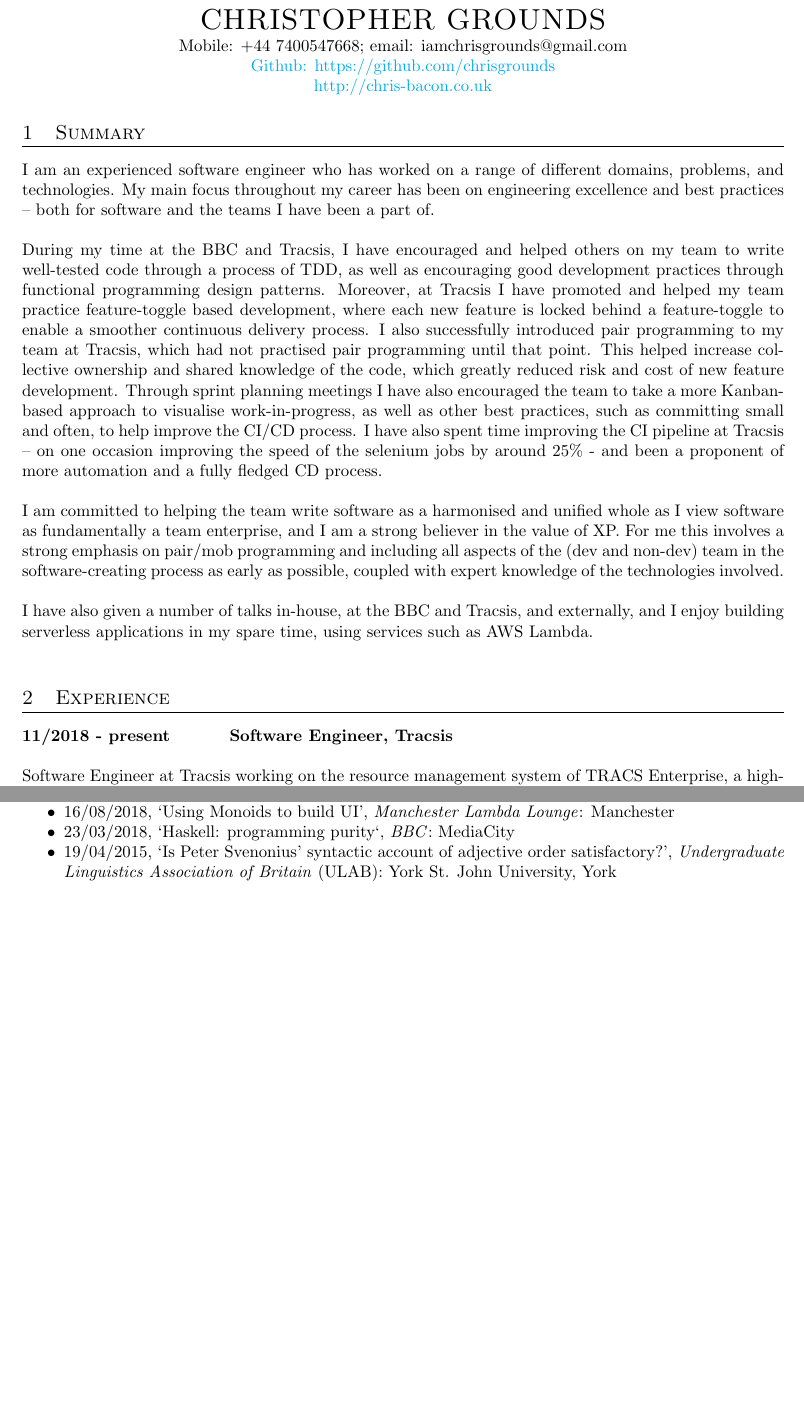
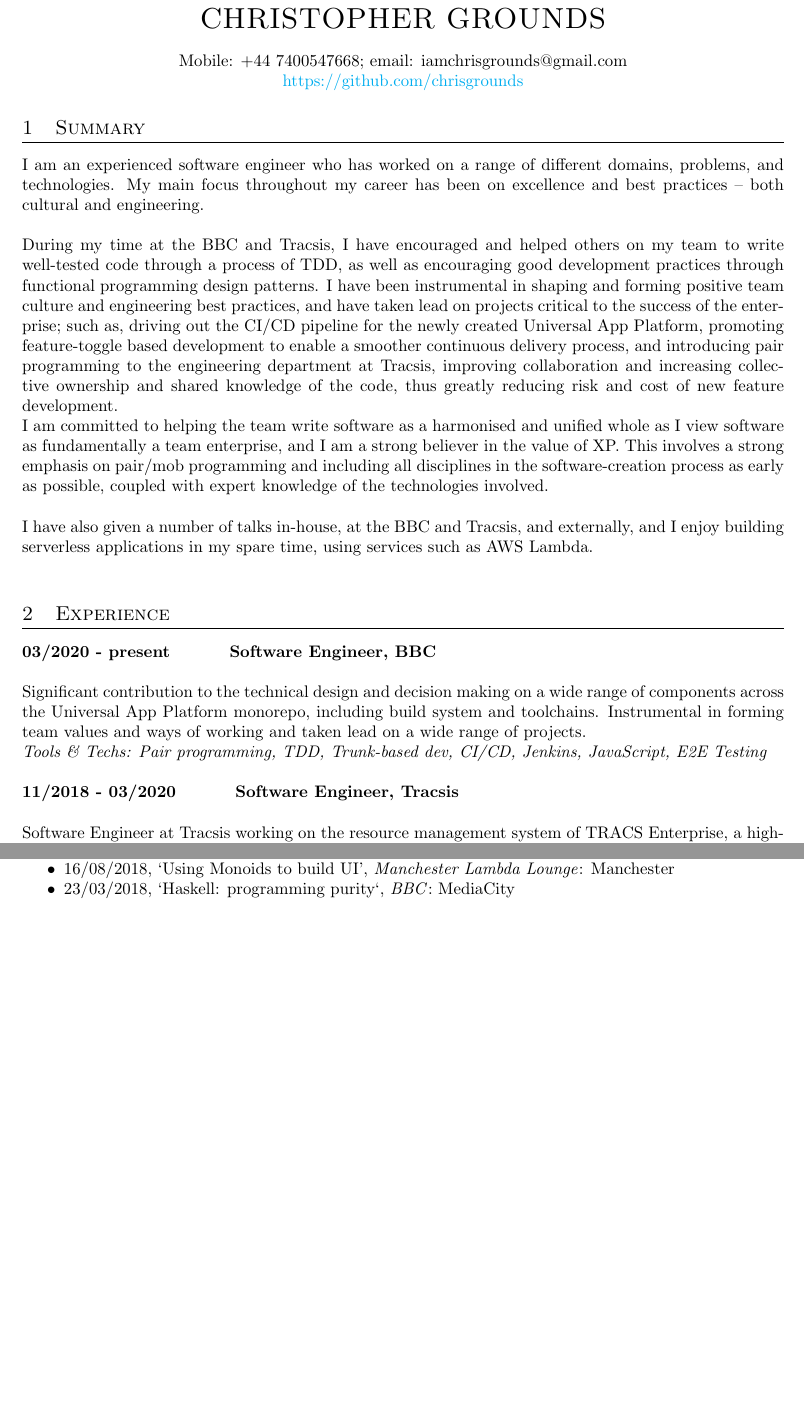
Before and after one commit to chrisgrounds/cv, a LaTeX CV (chris-bacon-cv.tex, which reads sections/experience.tex, sections/head.tex, sections/presentations.tex): two parts of pages 1 and 2 of 2, joined at a grey line, cut so that both start at the same text, the shorter picture padded with empty space. Compiled offline with pdfLaTeX.

Commit message:
Update with bbc

```diff
--- a/chris-bacon-cv.tex
+++ b/chris-bacon-cv.tex
@@ -1,4 +1,4 @@
-\documentclass[a4paper, 10pt]{article}
+\documentclass[a4paper, 9pt]{article}
 
 \usepackage[a4paper, left=25mm, top=26mm, right=25mm, bottom=15mm]{geometry}
 \usepackage{titlesec}
--- a/sections/experience.tex
+++ b/sections/experience.tex
@@ -1,6 +1,12 @@
 \section{Experience}
 
-\textbf{11/2018 - present \hspace{2.75em}Software Engineer, Tracsis}\\
+\textbf{03/2020 - present \hspace{2.75em}Software Engineer, BBC}\\
+
+Significant contribution to the technical design and decision making on a wide range of components across the Universal App Platform monorepo, including build system and toolchains. Instrumental in forming team values and ways of working and taken lead on a wide range of projects.
+
+\emph{Tools \& Techs: Pair programming, TDD, Trunk-based dev, CI/CD, Jenkins, JavaScript, E2E Testing}\\
+
+\textbf{11/2018 - 03/2020 \hspace{2.75em}Software Engineer, Tracsis}\\
 
 Software Engineer at Tracsis working on the resource management system of TRACS Enterprise, a high-availability suite of software, responsible for building high-quality and thoroughly-tested software to help train operating companies' processes become more efficient and streamlined.\\
 
--- a/sections/head.tex
+++ b/sections/head.tex
@@ -1,5 +1,4 @@
 \begin{center}
 	Mobile: +44 7400547668; email: iamchrisgrounds@gmail.com\\
-	\href{https://github.com/chris-bacon}{Github: https://github.com/chrisgrounds}\\
-	\href{http://chris-bacon.co.uk}{http://chris-bacon.co.uk}
+	\href{https://github.com/chris-bacon}{https://github.com/chrisgrounds}\\
 \end{center}
--- a/sections/presentations.tex
+++ b/sections/presentations.tex
@@ -5,5 +5,4 @@
 	\item 22/11/2018, `Pair programming', \emph{Tracsis}: Leeds
 	\item 16/08/2018, `Using Monoids to build UI', \emph{Manchester Lambda Lounge}: Manchester
 	\item 23/03/2018, `Haskell: programming purity`, \emph{BBC}: MediaCity
-	\item 19/04/2015, `Is Peter Svenonius' syntactic account of adjective order satisfactory?', \emph{Undergraduate Linguistics Association of Britain} (ULAB): York St. John University, York
 \end{itemize}
--- a/sections/summary.tex
+++ b/sections/summary.tex
@@ -1,9 +1,9 @@
 \section{Summary}
 
-I am an experienced software engineer who has worked on a range of different domains, problems, and technologies. My main focus throughout my career has been on engineering excellence and best practices – both for software and the teams I have been a part of.\\
+I am an experienced software engineer who has worked on a range of different domains, problems, and technologies. My main focus throughout my career has been on excellence and best practices – both cultural and engineering.\\
 
-During my time at the BBC and Tracsis, I have encouraged and helped others on my team to write well-tested code through a process of TDD, as well as encouraging good development practices through functional programming design patterns. Moreover, at Tracsis I have promoted and helped my team practice feature-toggle based development, where each new feature is locked behind a feature-toggle to enable a smoother continuous delivery process. I also successfully introduced pair programming to my team at Tracsis, which had not practised pair programming until that point. This helped increase collective ownership and shared knowledge of the code, which greatly reduced risk and cost of new feature development. Through sprint planning meetings I have also encouraged the team to take a more Kanban-based approach to visualise work-in-progress, as well as other best practices, such as committing small and often, to help improve the CI/CD process. I have also spent time improving the CI pipeline at Tracsis – on one occasion improving the speed of the selenium jobs by around 25\% - and been a proponent of more automation and a fully fledged CD process.\\
+During my time at the BBC and Tracsis, I have encouraged and helped others on my team to write well-tested code through a process of TDD, as well as encouraging good development practices through functional programming design patterns. I have been instrumental in shaping and forming positive team culture and engineering best practices, and have taken lead on projects critical to the success of the enterprise; such as, driving out the CI/CD pipeline for the newly created Universal App Platform, promoting feature-toggle based development to enable a smoother continuous delivery process, and introducing pair programming to the engineering department at Tracsis, improving collaboration and increasing collective ownership and shared knowledge of the code, thus greatly reducing risk and cost of new feature development.
 
-I am committed to helping the team write software as a harmonised and unified whole as I view software as fundamentally a team enterprise, and I am a strong believer in the value of XP. For me this involves a strong emphasis on pair/mob programming and including all aspects of the (dev and non-dev) team in the software-creating process as early as possible, coupled with expert knowledge of the technologies involved.\\
+I am committed to helping the team write software as a harmonised and unified whole as I view software as fundamentally a team enterprise, and I am a strong believer in the value of XP. This involves a strong emphasis on pair/mob programming and including all disciplines in the software-creation process as early as possible, coupled with expert knowledge of the technologies involved.\\
 
 I have also given a number of talks in-house, at the BBC and Tracsis, and externally, and I enjoy building serverless applications in my spare time, using services such as AWS Lambda.\\
```
